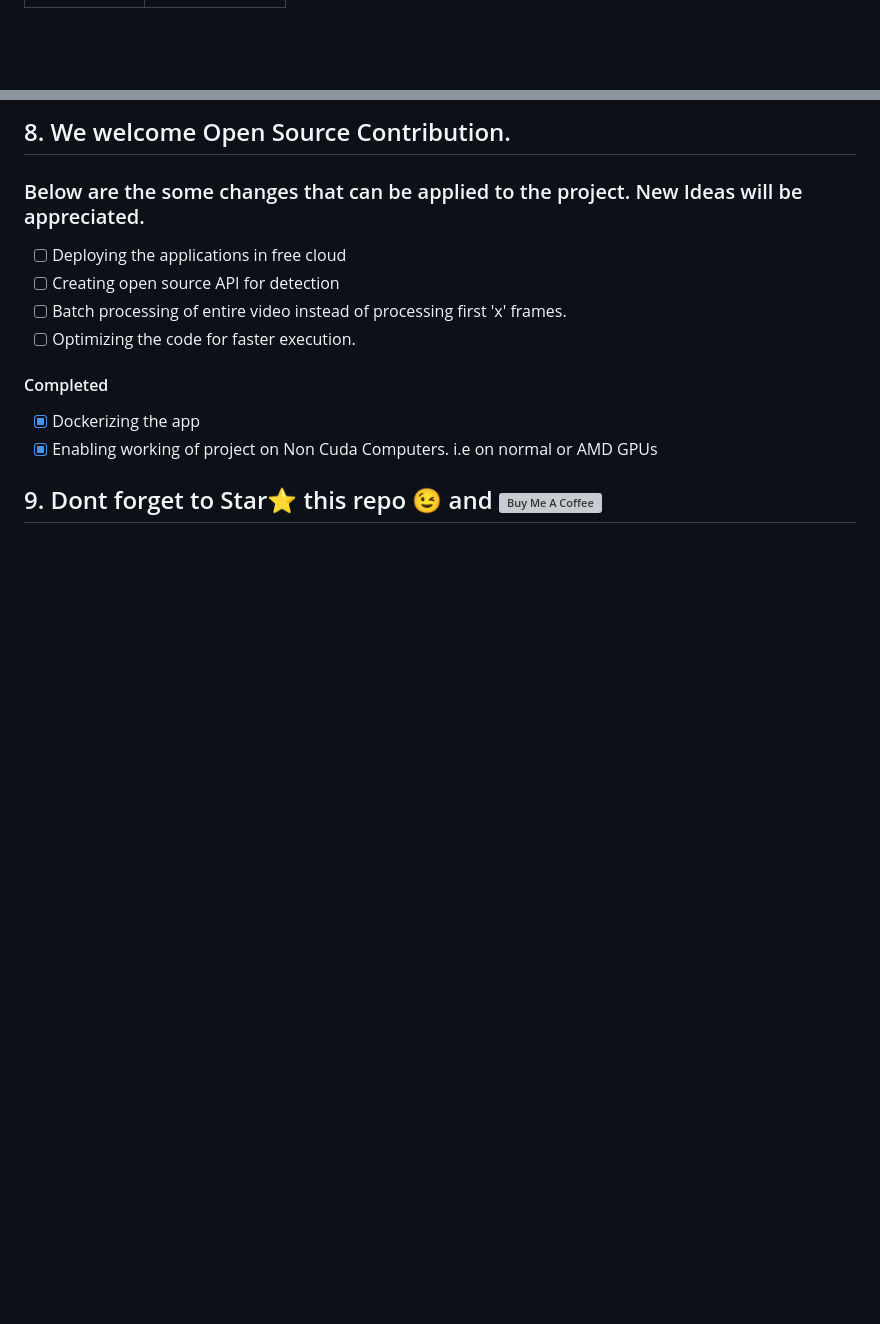
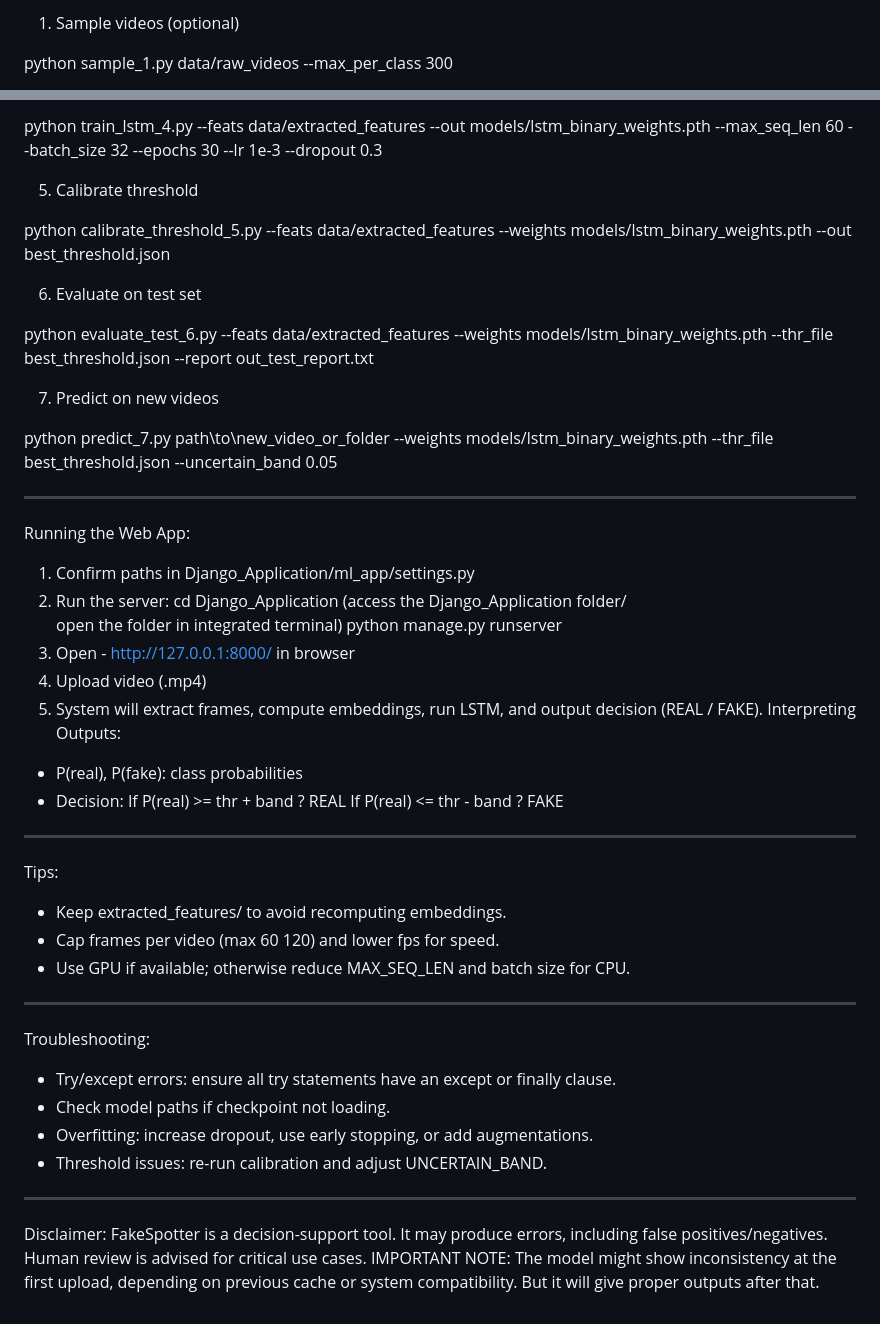
Before and after one commit to Arish010/FakeSpotter-A-Deepfake-Detection-tool, a Markdown page: README.md, 2 parts joined by grey strips. Drawn GitHub-style; blank space fills up the shorter version; grey boxes are pictures that could not be loaded.

```diff
--- a/README.md
+++ b/README.md
@@ -72,8 +102,5 @@ Deepfake_detection_using_deep_learning
 
-<!-- markdownlint-restore -->
-<!-- prettier-ignore-end -->
+1) Sample videos (optional)
 
-<!-- ALL-CONTRIBUTORS-LIST:END -->
-<!-- prettier-ignore-start -->
-<!-- markdownlint-disable -->
+python sample_1.py data/raw_videos --max_per_class 300
 
@@ -93,12 +116,54 @@ Deepfake_detection_using_deep_learning
 
-## 8. We welcome Open Source Contribution.
-### Below are the some changes that can be applied to the project. New Ideas will be appreciated.
-- [ ] Deploying the applications in free cloud
-- [ ] Creating open source API for detection
-- [ ] Batch processing of entire video instead of processing first 'x' frames.
-- [ ] Optimizing the code for faster execution.
-#### Completed
-- [X] Dockerizing the app
-- [X] Enabling working of project on Non Cuda Computers. i.e on normal or AMD GPUs
+python train_lstm_4.py --feats data/extracted_features --out models/lstm_binary_weights.pth --max_seq_len 60 --batch_size 32 --epochs 30 --lr
+1e-3 --dropout 0.3
 
-## 9. Dont forget to Star⭐ this repo 😉 and  <a href="https://www.buymeacoffee.com/abhijitjadhav" target="_blank"><img src="https://www.buymeacoffee.com/assets/img/custom_images/orange_img.png" alt="Buy Me A Coffee" style="height: 35px !important;width: 174px !important;box-shadow: 0px 3px 2px 0px rgba(190, 190, 190, 0.5) !important;-webkit-box-shadow: 0px 3px 2px 0px rgba(190, 190, 190, 0.5) !important;" ></a>
+5) Calibrate threshold
+
+python calibrate_threshold_5.py --feats data/extracted_features --weights models/lstm_binary_weights.pth --out best_threshold.json
+
+6) Evaluate on test set
+
+python evaluate_test_6.py --feats data/extracted_features --weights models/lstm_binary_weights.pth --thr_file best_threshold.json --report
+out_test_report.txt
+
+7) Predict on new videos
+
+python predict_7.py path\to\new_video_or_folder --weights models/lstm_binary_weights.pth --thr_file best_threshold.json --uncertain_band 0.05
+
+---------------------------------------------------------------------------------
+
+Running the Web App:
+1) Confirm paths in Django_Application/ml_app/settings.py
+2) Run the server:
+cd Django_Application  	(access the Django_Application folder/
+open the folder in integrated terminal)
+python manage.py runserver
+3) Open -  http://127.0.0.1:8000/ in browser
+4) Upload video (.mp4)
+5) System will extract frames, compute embeddings, run LSTM, and output decision (REAL / FAKE).
+Interpreting Outputs:
+- P(real), P(fake): class probabilities
+- Decision:
+   If P(real) >= thr + band ? REAL
+   If P(real) <= thr - band ? FAKE
+
+---------------------------------------------------------------------------------
+
+Tips:
+- Keep extracted_features/ to avoid recomputing embeddings.
+- Cap frames per video (max 60 120) and lower fps for speed.
+- Use GPU if available; otherwise reduce MAX_SEQ_LEN and batch size for CPU.
+
+---------------------------------------------------------------------------------
+
+Troubleshooting:
+- Try/except errors: ensure all try statements have an except or finally clause.
+- Check model paths if checkpoint not loading.
+- Overfitting: increase dropout, use early stopping, or add augmentations.
+- Threshold issues: re-run calibration and adjust UNCERTAIN_BAND.
+---------------------------------------------------------------------------------
+
+Disclaimer:
+FakeSpotter is a decision-support tool. It may produce errors, including false positives/negatives. Human review is advised for critical use cases.
+IMPORTANT NOTE:
+The model might show inconsistency at the first upload, depending on previous cache or system compatibility. But it will give proper outputs after that.
```
Also changed, not shown: other parts of README.md (+90 -64 lines).
